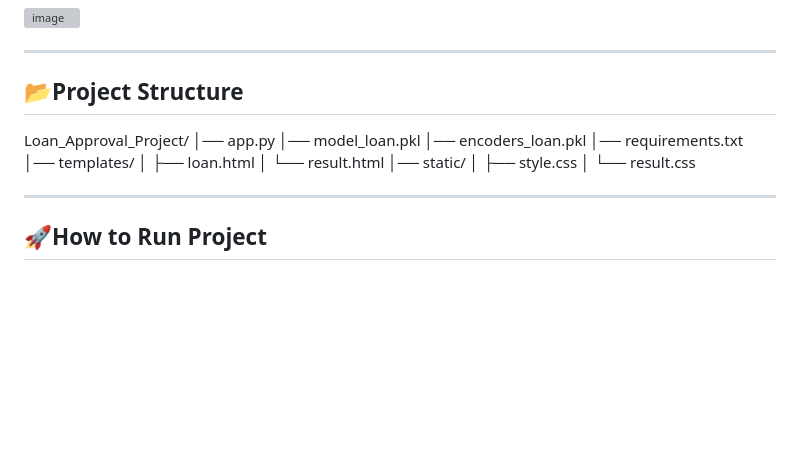
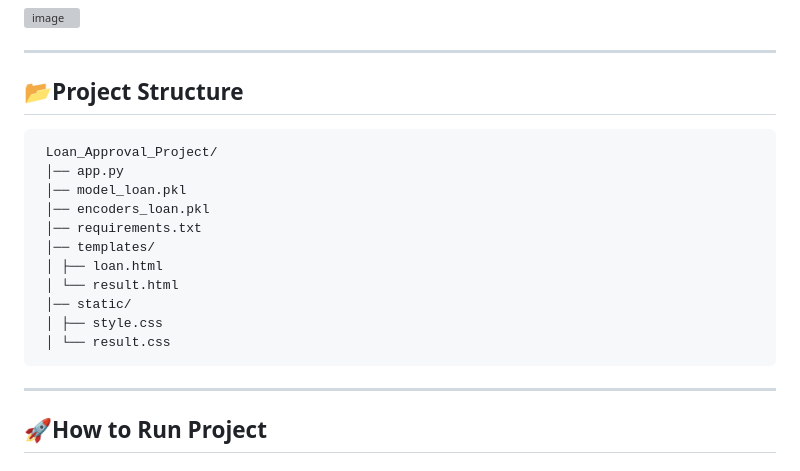
Before and after one commit to Samruddhi1517/Loan-Approval-System-using-Machine-Learning, a Markdown page: README.md, the part around the change. Rendered like a GitHub page; blank space fills up the shorter version; grey boxes are pictures that could not be loaded.

````diff
--- a/README.md
+++ b/README.md
@@ -52,6 +52,7 @@ The system predicts whether a loan application will be **Approved** or **Rejecte
 
 ## 📂Project Structure
 
+```txt
  Loan_Approval_Project/
  │── app.py
  │── model_loan.pkl
@@ -63,6 +64,7 @@ The system predicts whether a loan application will be **Approved** or **Rejecte
  │── static/
  │ ├── style.css
  │ └── result.css
+```
 
 ---
 
````
